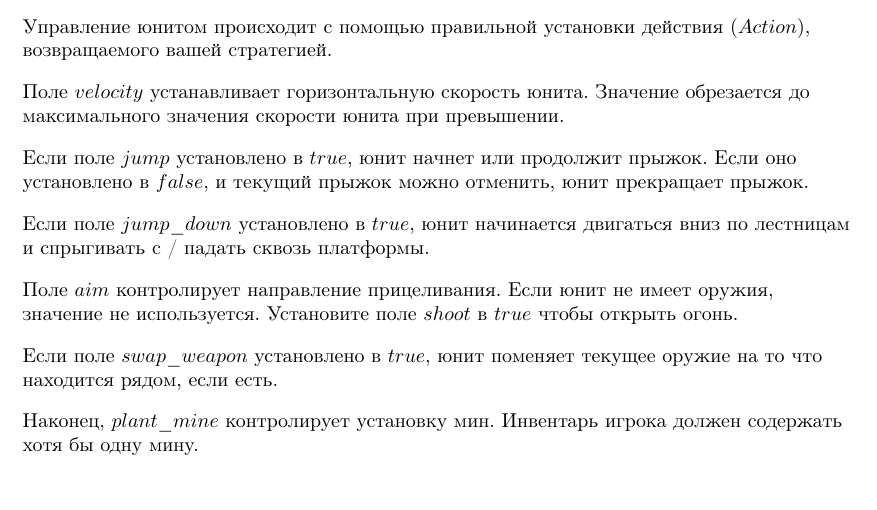
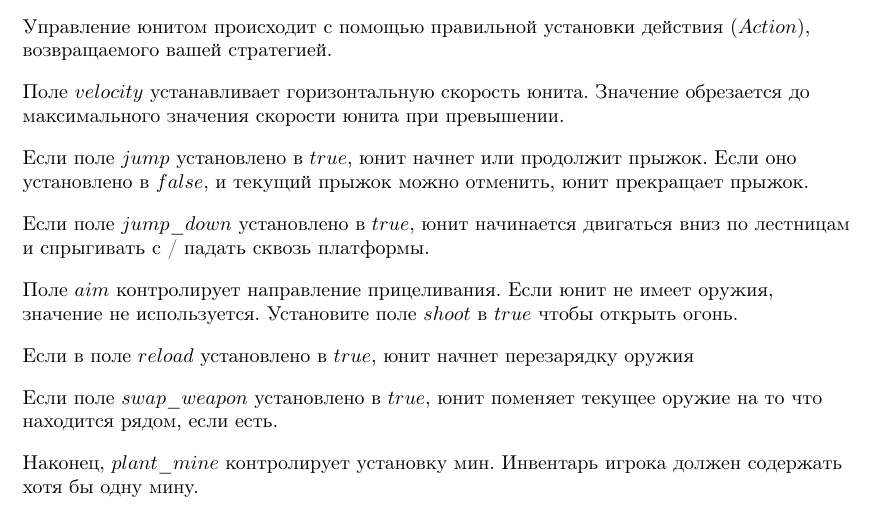
Before and after one commit to MailRuChamps/raic-2019, a LaTeX document (docs/ru/Doc.tex, which reads docs/ru/Rules.tex): part of page 9 of 17, cut so that both start at the same text. Compiled offline with pdfLaTeX.

Commit message:
Update Rules.tex

```diff
--- a/docs/ru/Rules.tex
+++ b/docs/ru/Rules.tex
@@ -237,6 +237,8 @@ $\texttt{количество\_таких\_участников}-1$ мест д
 Поле $aim$ контролирует направление прицеливания. Если юнит не имеет оружия, значение не используется.
 Установите поле $shoot$ в $true$ чтобы открыть огонь.
 
+Если в поле $reload$ установлено в $true$, юнит начнет перезарядку оружия
+
 Если поле $swap\_weapon$ установлено в $true$, юнит поменяет текущее оружие на то что находится рядом, если есть.
 
 Наконец, $plant\_mine$ контролирует установку мин. Инвентарь игрока должен содержать хотя бы одну мину.
```
